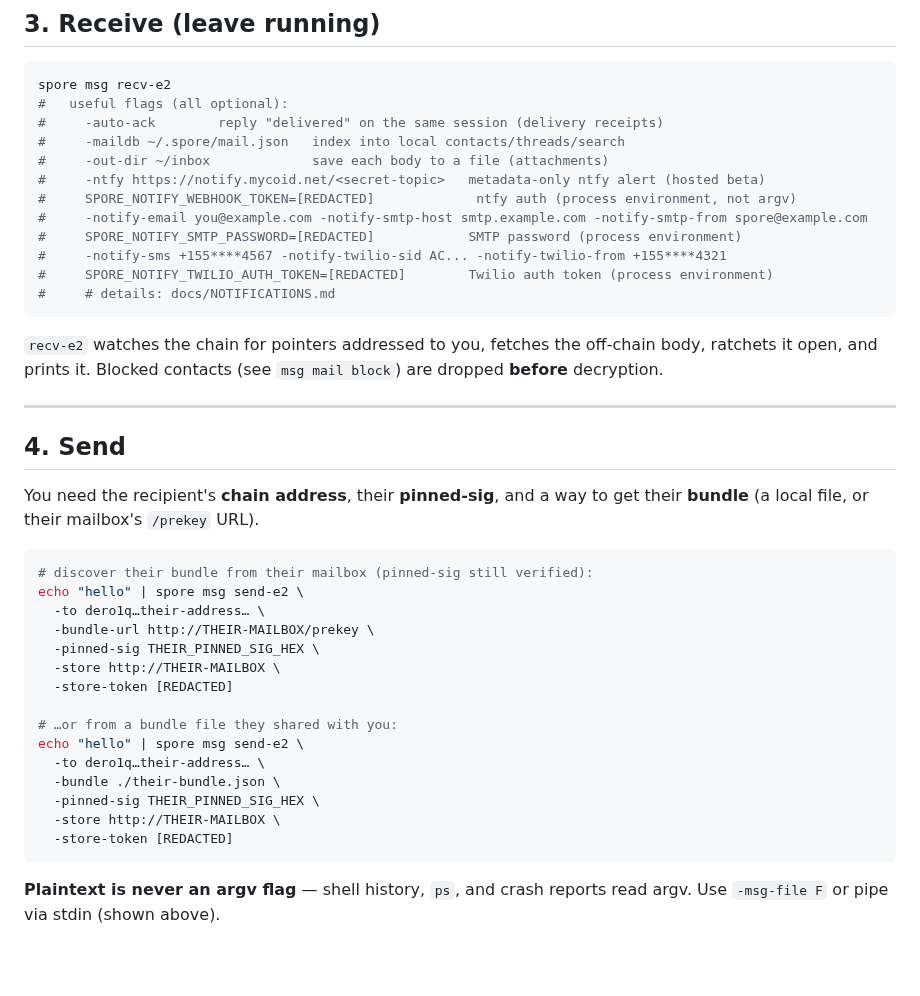
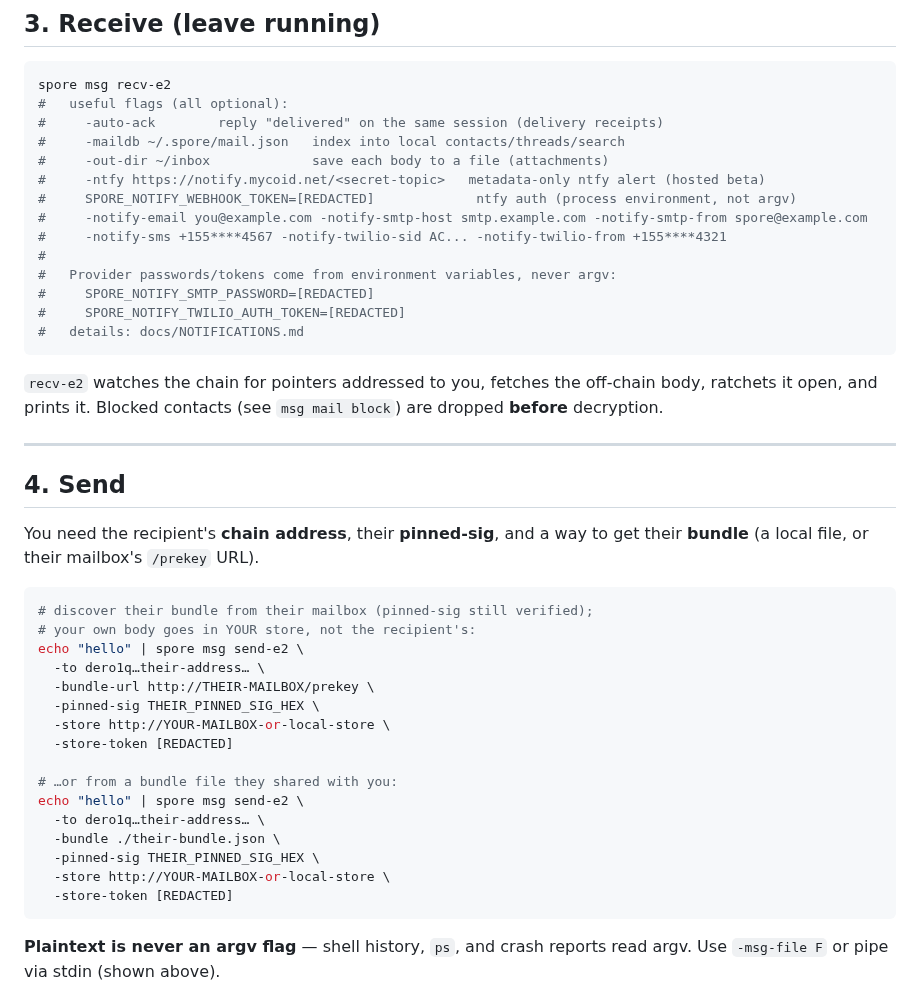
Before and after one commit to liqdmetal/spore, a Markdown page: docs/ONBOARDING.md, the part around the change. Drawn GitHub-style; blank space fills up the shorter version.

Commit message:
docs: finish the hosted-beta doc slice
- Replace the leftover ntfy.example reference in NOTIFICATIONS.md
  with the real https://notify.mycoid.net/<secret-topic> path.
- Reword the send-e2 examples so the store/token flags point at
  the sender's own mailbox or local store, not the recipient's.
- Group the SMTP/Twilio credential notes under one "provider
  passwords/tokens come from environment variables" line so the
  commented recv-e2 block matches NOTIFICATIONS.md and NTFY_BETA.md.

No secrets in the repo: all credential-shaped values are [REDACTED].

Co-Authored-By: Hermes Agent (Hermes) <nous@nousresearch.com>

````diff
--- a/docs/ONBOARDING.md
+++ b/docs/ONBOARDING.md
@@ -248,10 +248,12 @@ spore msg recv-e2
 #     -ntfy https://notify.mycoid.net/<secret-topic>   metadata-only ntfy alert (hosted beta)
 #     SPORE_NOTIFY_WEBHOOK_TOKEN=[REDACTED]             ntfy auth (process environment, not argv)
 #     -notify-email you@example.com -notify-smtp-host smtp.example.com -notify-smtp-from spore@example.com
-#     SPORE_NOTIFY_SMTP_PASSWORD=[REDACTED]            SMTP password (process environment)
 #     -notify-sms +155****4567 -notify-twilio-sid AC... -notify-twilio-from +155****4321
-#     SPORE_NOTIFY_TWILIO_AUTH_TOKEN=[REDACTED]        Twilio auth token (process environment)
-#     # details: docs/NOTIFICATIONS.md
+#
+#   Provider passwords/tokens come from environment variables, never argv:
+#     SPORE_NOTIFY_SMTP_PASSWORD=[REDACTED]
+#     SPORE_NOTIFY_TWILIO_AUTH_TOKEN=[REDACTED]
+#   details: docs/NOTIFICATIONS.md
 ```
 
 `recv-e2` watches the chain for pointers addressed to you, fetches the
@@ -266,12 +268,13 @@ You need the recipient's **chain address**, their **pinned-sig**, and a way to
 get their **bundle** (a local file, or their mailbox's `/prekey` URL).
 
 ```bash
-# discover their bundle from their mailbox (pinned-sig still verified):
+# discover their bundle from their mailbox (pinned-sig still verified);
+# your own body goes in YOUR store, not the recipient's:
 echo "hello" | spore msg send-e2 \
   -to dero1q…their-address… \
   -bundle-url http://THEIR-MAILBOX/prekey \
   -pinned-sig THEIR_PINNED_SIG_HEX \
-  -store http://THEIR-MAILBOX \
+  -store http://YOUR-MAILBOX-or-local-store \
   -store-token [REDACTED]
 
 # …or from a bundle file they shared with you:
@@ -279,7 +282,7 @@ echo "hello" | spore msg send-e2 \
   -to dero1q…their-address… \
   -bundle ./their-bundle.json \
   -pinned-sig THEIR_PINNED_SIG_HEX \
-  -store http://THEIR-MAILBOX \
+  -store http://YOUR-MAILBOX-or-local-store \
   -store-token [REDACTED]
 ```
 
````
Also changed, not shown: docs/NOTIFICATIONS.md (+1 -1 lines).
